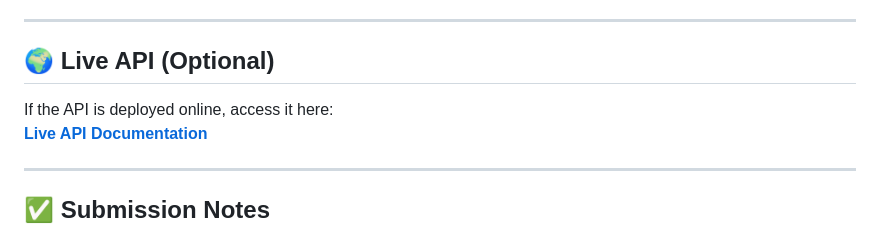
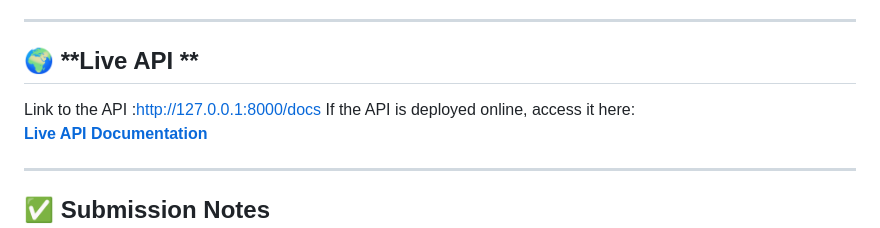
Before and after one commit to Anissa7/Math-for-machine-learning-Summative-, a Markdown page: README.md, the part around the change. GitHub-like rendering.

```diff
--- a/README.md
+++ b/README.md
@@ -95,7 +95,8 @@ Watch the full demo on YouTube:
 
 ---
 
-## 🌍 **Live API (Optional)**
+## 🌍 **Live API **
+Link to the API :http://127.0.0.1:8000/docs
 If the API is deployed online, access it here:
 [**Live API Documentation**](https://your-api-url.onrender.com/docs)
 
```
